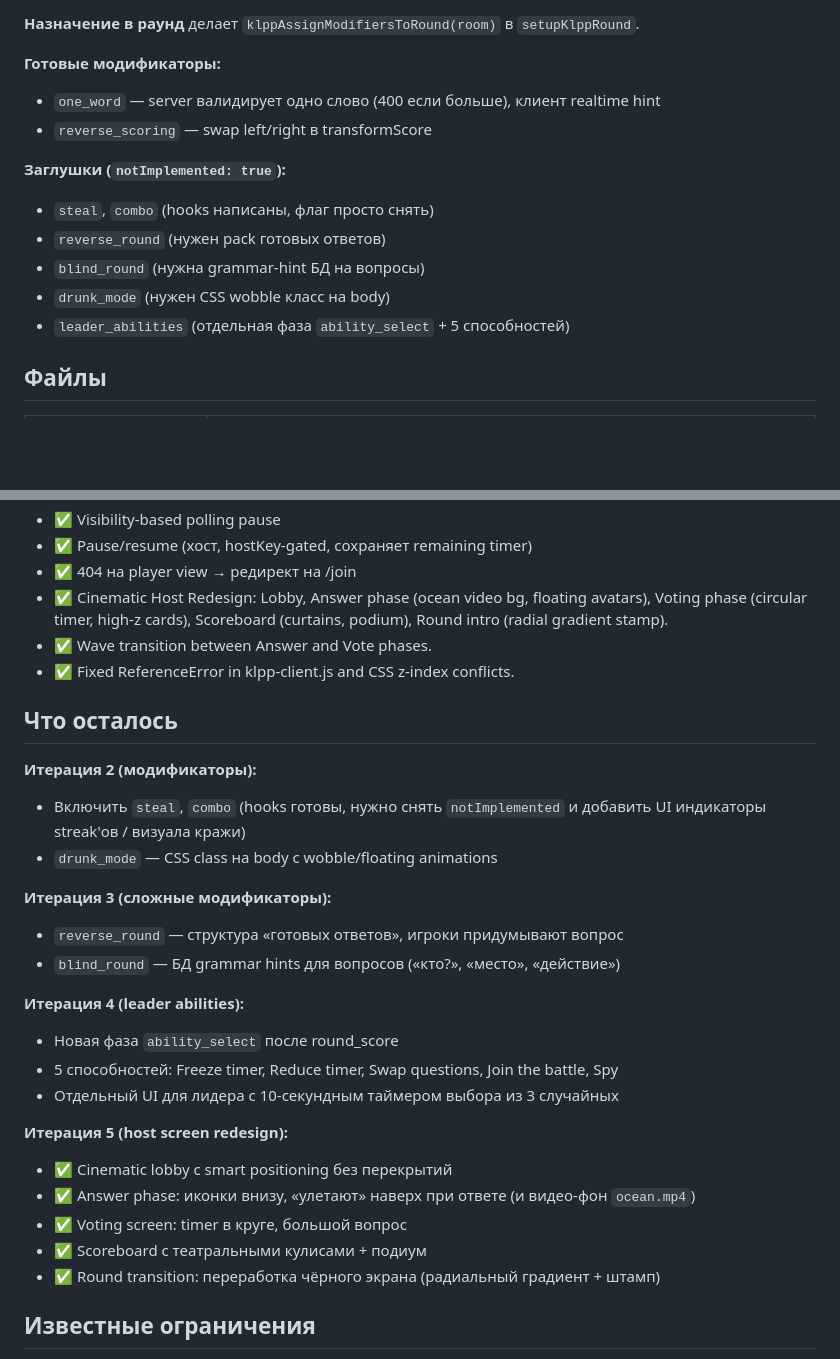
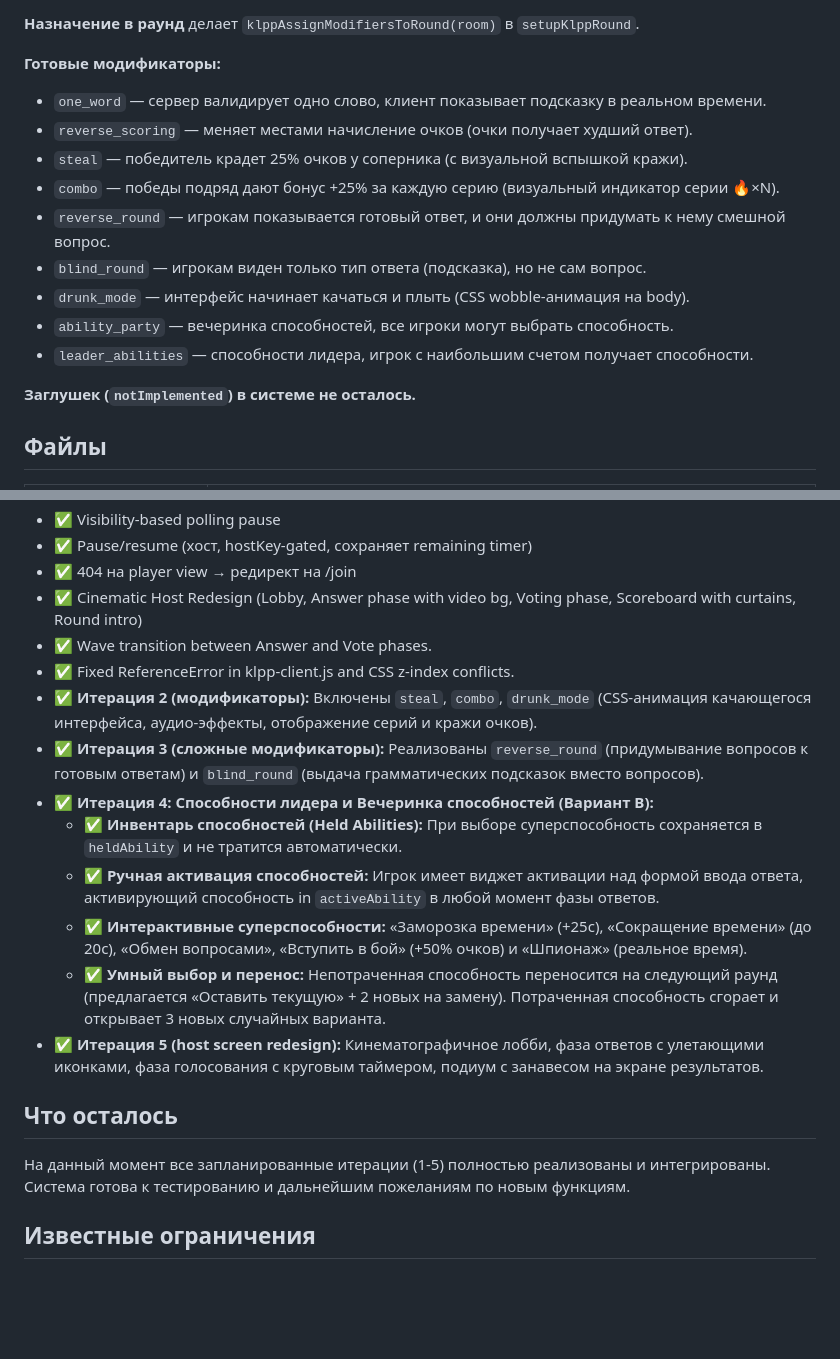
Before and after one commit to Ivannyao/klpp, a Markdown page: ONBOARDING.md, 2 parts joined by grey strips. Rendered like a GitHub page; blank space fills up the shorter version.

Commit message:
docs: sync AGENTS.md and ONBOARDING.md with completed iteration statuses

```diff
--- a/ONBOARDING.md
+++ b/ONBOARDING.md
@@ -100,15 +100,17 @@ Quick-tunnel выдаёт случайный домен `xxx.trycloudflare.com`.
 **Назначение в раунд** делает `klppAssignModifiersToRound(room)` в `setupKlppRound`.
 
 **Готовые модификаторы:**
-- `one_word` — server валидирует одно слово (400 если больше), клиент realtime hint
-- `reverse_scoring` — swap left/right в transformScore
+- `one_word` — сервер валидирует одно слово, клиент показывает подсказку в реальном времени.
+- `reverse_scoring` — меняет местами начисление очков (очки получает худший ответ).
+- `steal` — победитель крадет 25% очков у соперника (с визуальной вспышкой кражи).
+- `combo` — победы подряд дают бонус +25% за каждую серию (визуальный индикатор серии 🔥×N).
+- `reverse_round` — игрокам показывается готовый ответ, и они должны придумать к нему смешной вопрос.
+- `blind_round` — игрокам виден только тип ответа (подсказка), но не сам вопрос.
+- `drunk_mode` — интерфейс начинает качаться и плыть (CSS wobble-анимация на body).
+- `ability_party` — вечеринка способностей, все игроки могут выбрать способность.
+- `leader_abilities` — способности лидера, игрок с наибольшим счетом получает способности.
 
-**Заглушки (`notImplemented: true`):**
-- `steal`, `combo` (hooks написаны, флаг просто снять)
-- `reverse_round` (нужен pack готовых ответов)
-- `blind_round` (нужна grammar-hint БД на вопросы)
-- `drunk_mode` (нужен CSS wobble класс на body)
-- `leader_abilities` (отдельная фаза `ability_select` + 5 способностей)
+**Заглушек (`notImplemented`) в системе не осталось.**
 
 ## Файлы
 
@@ -138,31 +140,21 @@ Quick-tunnel выдаёт случайный домен `xxx.trycloudflare.com`.
 - ✅ Visibility-based polling pause
 - ✅ Pause/resume (хост, hostKey-gated, сохраняет remaining timer)
 - ✅ 404 на player view → редирект на /join
-- ✅ Cinematic Host Redesign: Lobby, Answer phase (ocean video bg, floating avatars), Voting phase (circular timer, high-z cards), Scoreboard (curtains, podium), Round intro (radial gradient stamp).
+- ✅ Cinematic Host Redesign (Lobby, Answer phase with video bg, Voting phase, Scoreboard with curtains, Round intro)
 - ✅ Wave transition between Answer and Vote phases.
 - ✅ Fixed ReferenceError in klpp-client.js and CSS z-index conflicts.
+- ✅ **Итерация 2 (модификаторы):** Включены `steal`, `combo`, `drunk_mode` (CSS-анимация качающегося интерфейса, аудио-эффекты, отображение серий и кражи очков).
+- ✅ **Итерация 3 (сложные модификаторы):** Реализованы `reverse_round` (придумывание вопросов к готовым ответам) и `blind_round` (выдача грамматических подсказок вместо вопросов).
+- ✅ **Итерация 4: Способности лидера и Вечеринка способностей (Вариант В):**
+  - ✅ **Инвентарь способностей (Held Abilities):** При выборе суперспособность сохраняется в `heldAbility` и не тратится автоматически.
+  - ✅ **Ручная активация способностей:** Игрок имеет виджет активации над формой ввода ответа, активирующий способность in `activeAbility` в любой момент фазы ответов.
+  - ✅ **Интерактивные суперспособности:** «Заморозка времени» (+25с), «Сокращение времени» (до 20с), «Обмен вопросами», «Вступить в бой» (+50% очков) и «Шпионаж» (реальное время).
+  - ✅ **Умный выбор и перенос:** Непотраченная способность переносится на следующий раунд (предлагается «Оставить текущую» + 2 новых на замену). Потраченная способность сгорает и открывает 3 новых случайных варианта.
+- ✅ **Итерация 5 (host screen redesign):** Кинематографичное лобби, фаза ответов с улетающими иконками, фаза голосования с круговым таймером, подиум с занавесом на экране результатов.
 
 ## Что осталось
 
-**Итерация 2 (модификаторы):**
-- Включить `steal`, `combo` (hooks готовы, нужно снять `notImplemented` и добавить UI индикаторы streak'ов / визуала кражи)
-- `drunk_mode` — CSS class на body с wobble/floating animations
-
-**Итерация 3 (сложные модификаторы):**
-- `reverse_round` — структура «готовых ответов», игроки придумывают вопрос
-- `blind_round` — БД grammar hints для вопросов («кто?», «место», «действие»)
-
-**Итерация 4 (leader abilities):**
-- Новая фаза `ability_select` после round_score
-- 5 способностей: Freeze timer, Reduce timer, Swap questions, Join the battle, Spy
-- Отдельный UI для лидера с 10-секундным таймером выбора из 3 случайных
-
-**Итерация 5 (host screen redesign):**
-- ✅ Cinematic lobby с smart positioning без перекрытий
-- ✅ Answer phase: иконки внизу, «улетают» наверх при ответе (и видео-фон `ocean.mp4`)
-- ✅ Voting screen: timer в круге, большой вопрос
-- ✅ Scoreboard с театральными кулисами + подиум
-- ✅ Round transition: переработка чёрного экрана (радиальный градиент + штамп)
+На данный момент все запланированные итерации (1-5) полностью реализованы и интегрированы. Система готова к тестированию и дальнейшим пожеланиям по новым функциям.
 
 ## Известные ограничения
 
```
Also changed, not shown: AGENTS.md (+15 -23 lines).
